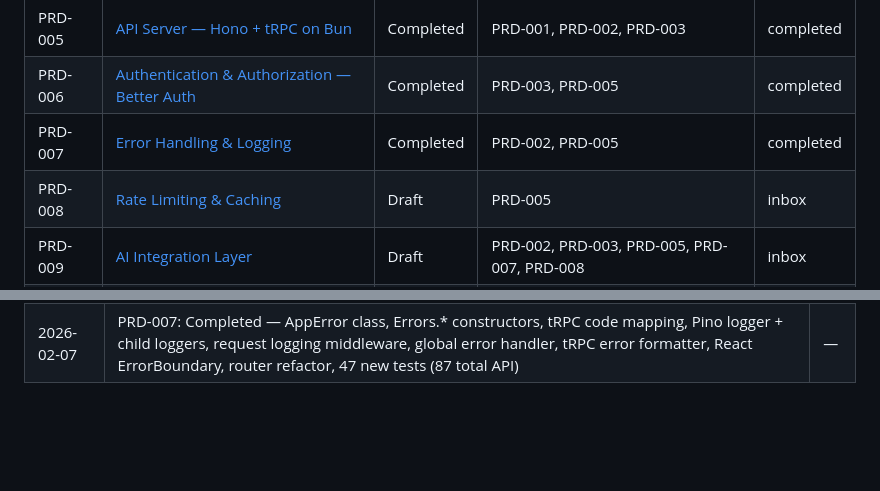
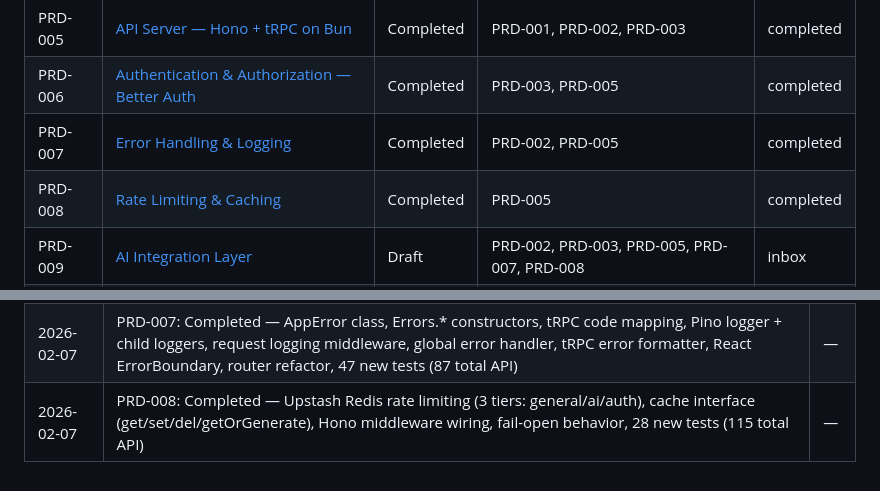
Before and after one commit to corbanb/x4-mono, a Markdown page: wiki/status.md, 2 parts joined by grey strips. Rendered like a GitHub page; blank space fills up the shorter version.

Commit message:
docs(wiki): mark PRD-008 Rate Limiting & Caching as completed
Co-Authored-By: Claude Opus 4.6 <noreply@anthropic.com>

```diff
--- a/wiki/status.md
+++ b/wiki/status.md
@@ -30,7 +30,7 @@ PRDs move through four stages:
 | PRD-005 | [API Server — Hono + tRPC on Bun](completed/prd-005-api-server.md) | Completed | PRD-001, PRD-002, PRD-003 | completed |
 | PRD-006 | [Authentication & Authorization — Better Auth](completed/prd-006-auth.md) | Completed | PRD-003, PRD-005 | completed |
 | PRD-007 | [Error Handling & Logging](completed/prd-007-error-handling-logging.md) | Completed | PRD-002, PRD-005 | completed |
-| PRD-008 | [Rate Limiting & Caching](inbox/prd-008-rate-limiting-caching.md) | Draft | PRD-005 | inbox |
+| PRD-008 | [Rate Limiting & Caching](completed/prd-008-rate-limiting-caching.md) | Completed | PRD-005 | completed |
 | PRD-009 | [AI Integration Layer](inbox/prd-009-ai-integration.md) | Draft | PRD-002, PRD-003, PRD-005, PRD-007, PRD-008 | inbox |
 | PRD-010 | [Web Application — Next.js](inbox/prd-010-web-app.md) | Draft | PRD-004, PRD-005, PRD-006 | inbox |
 | PRD-011 | [Mobile Application — Expo + React Native](inbox/prd-011-mobile-app.md) | Draft | PRD-004, PRD-005, PRD-006 | inbox |
@@ -102,3 +102,4 @@ Track milestones and completed work here as PRDs are implemented.
 | 2026-02-07 | PRD-004: Completed — tRPC React client, convenience hooks, auth hooks (placeholder), Button/Input UI scaffolding, 20 new tests (145 total in shared) | — |
 | 2026-02-07 | PRD-006: Completed — Better Auth server config, Hono route mounting, tRPC context integration, web/native/desktop clients, auth middleware tests, 40 API tests | — |
 | 2026-02-07 | PRD-007: Completed — AppError class, Errors.* constructors, tRPC code mapping, Pino logger + child loggers, request logging middleware, global error handler, tRPC error formatter, React ErrorBoundary, router refactor, 47 new tests (87 total API) | — |
+| 2026-02-07 | PRD-008: Completed — Upstash Redis rate limiting (3 tiers: general/ai/auth), cache interface (get/set/del/getOrGenerate), Hono middleware wiring, fail-open behavior, 28 new tests (115 total API) | — |
```
Also changed, not shown: wiki/completed/prd-008-rate-limiting-caching.md (+1 -1 lines).
